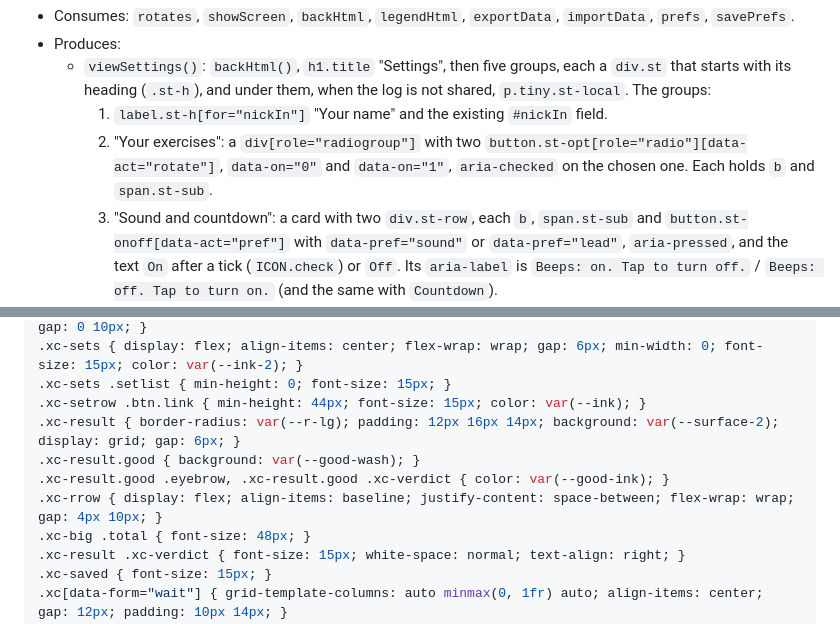
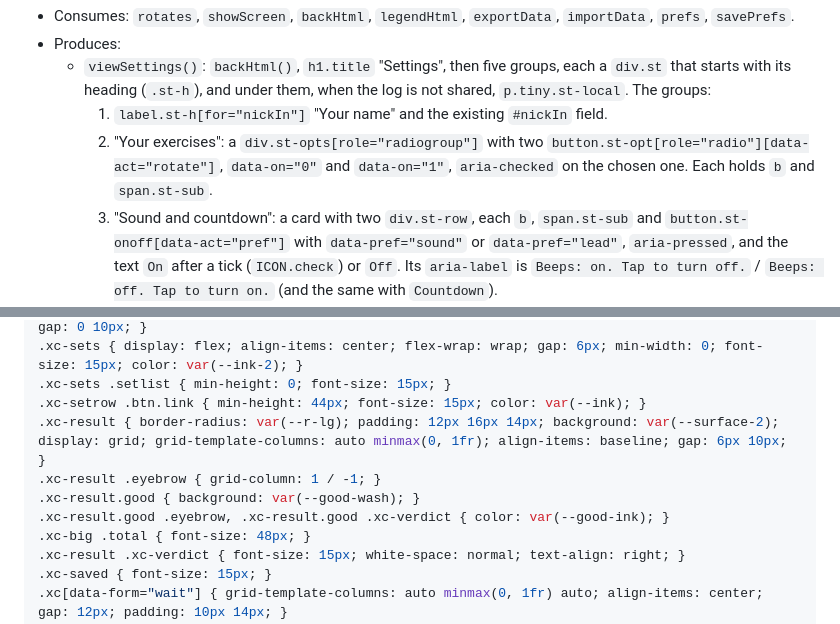
Before and after one commit to terzicindustriesfb-coder/3-3-30-log, a Markdown page: superpowers/plans/2026-10-09-drie-kaarten.md, 2 parts joined by grey strips. Rendered like a GitHub page.

Commit message:
Make the plan's markup and styles agree on two class names
Co-Authored-By: Claude Opus 5.5 <noreply@anthropic.com>
Claude-Session: https://claude.ai/code/session_013Ct2BQNhzh2r6E25BnbKZ2

```diff
--- a/superpowers/plans/2026-10-09-drie-kaarten.md
+++ b/superpowers/plans/2026-10-09-drie-kaarten.md
@@ -916,7 +916,7 @@ Spec 2.9.
 - Produces:
   - `viewSettings()`: `backHtml()`, `h1.title` "Settings", then five groups, each a `div.st` that starts with its heading (`.st-h`), and under them, when the log is not shared, `p.tiny.st-local`. The groups:
     1. `label.st-h[for="nickIn"]` "Your name" and the existing `#nickIn` field.
-    2. "Your exercises": a `div[role="radiogroup"]` with two `button.st-opt[role="radio"][data-act="rotate"]`, `data-on="0"` and `data-on="1"`, `aria-checked` on the chosen one. Each holds `b` and `span.st-sub`.
+    2. "Your exercises": a `div.st-opts[role="radiogroup"]` with two `button.st-opt[role="radio"][data-act="rotate"]`, `data-on="0"` and `data-on="1"`, `aria-checked` on the chosen one. Each holds `b` and `span.st-sub`.
     3. "Sound and countdown": a card with two `div.st-row`, each `b`, `span.st-sub` and `button.st-onoff[data-act="pref"]` with `data-pref="sound"` or `data-pref="lead"`, `aria-pressed`, and the text `On` after a tick (`ICON.check`) or `Off`. Its `aria-label` is `Beeps: on. Tap to turn off.` / `Beeps: off. Tap to turn on.` (and the same with `Countdown`).
     4. "Backup": a card with three `button.st-link`: `data-act="export" data-fmt="json"`, `data-act="importPick"`, `data-act="export" data-fmt="csv"`; and the hidden `#importFile`.
     5. "More": a card with `button.st-link[data-act="more"][data-more="buddy"]` (only when the log is shared), `button.st-link[data-act="more"][data-more="how"]`, each with `aria-expanded` and, when open, a `div.st-more` right under it; on the website also `button.st-link[data-act="signOut"]`.
@@ -2549,10 +2549,10 @@ button.xc { width: 100%; border: 0; text-align: left; color: inherit; }
 .xc-sets { display: flex; align-items: center; flex-wrap: wrap; gap: 6px; min-width: 0; font-size: 15px; color: var(--ink-2); }
 .xc-sets .setlist { min-height: 0; font-size: 15px; }
 .xc-setrow .btn.link { min-height: 44px; font-size: 15px; color: var(--ink); }
-.xc-result { border-radius: var(--r-lg); padding: 12px 16px 14px; background: var(--surface-2); display: grid; gap: 6px; }
+.xc-result { border-radius: var(--r-lg); padding: 12px 16px 14px; background: var(--surface-2); display: grid; grid-template-columns: auto minmax(0, 1fr); align-items: baseline; gap: 6px 10px; }
+.xc-result .eyebrow { grid-column: 1 / -1; }
 .xc-result.good { background: var(--good-wash); }
 .xc-result.good .eyebrow, .xc-result.good .xc-verdict { color: var(--good-ink); }
-.xc-rrow { display: flex; align-items: baseline; justify-content: space-between; flex-wrap: wrap; gap: 4px 10px; }
 .xc-big .total { font-size: 48px; }
 .xc-result .xc-verdict { font-size: 15px; white-space: normal; text-align: right; }
 .xc-saved { font-size: 15px; }
```
